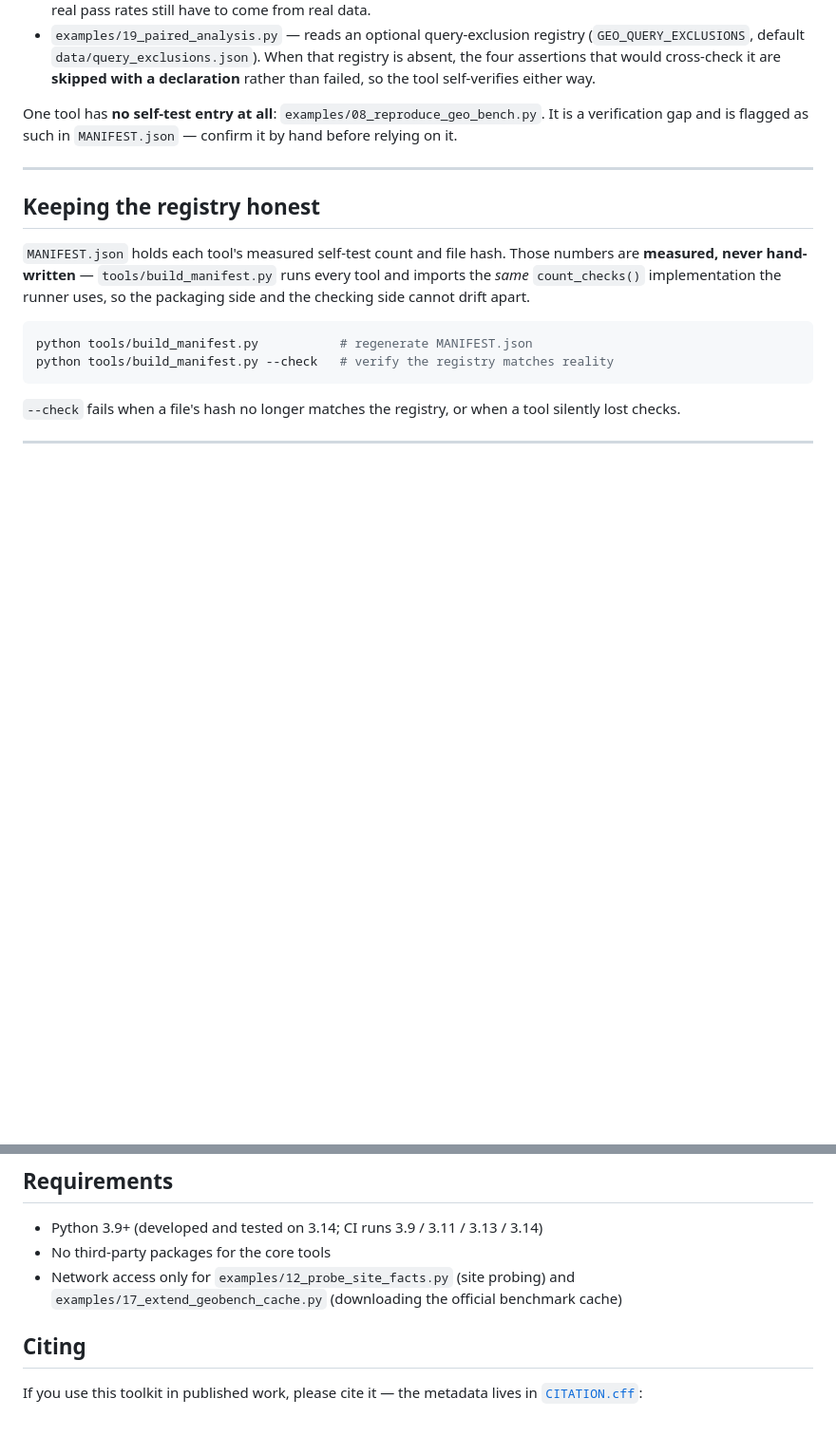
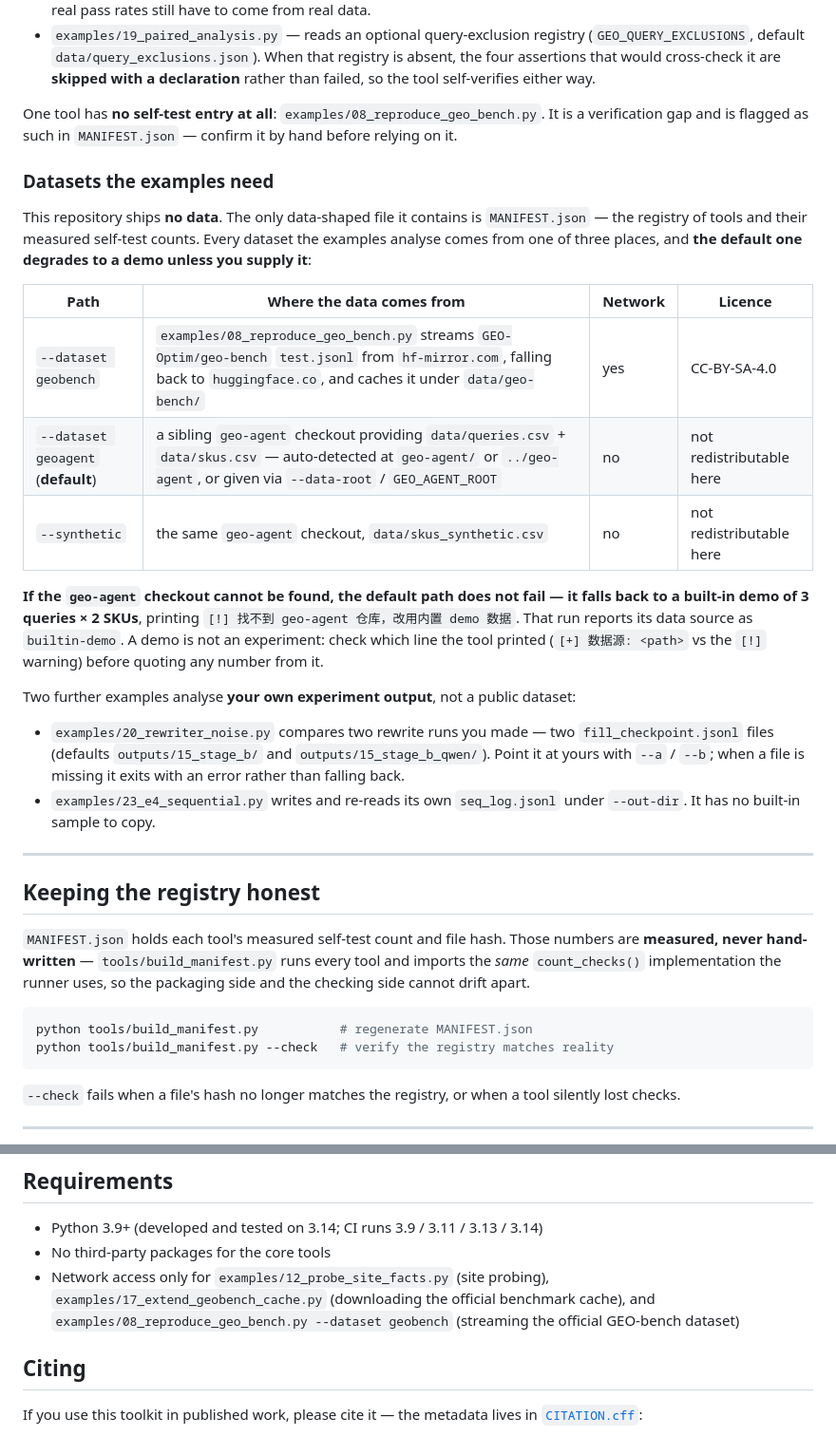
Before and after one commit to 242742532Celestia/geo-measure-toolkit, a Markdown page: README.md, 2 parts joined by grey strips. Shown at 95% size. Rendered like a GitHub page; blank space fills up the shorter version.

Commit message:
docs: document where every example's data comes from
The repo ships no data, but the README never said so. Two concrete gaps:

- Requirements listed only 2 scripts as needing network access; 'examples/08_reproduce_geo_bench.py --dataset geobench' also streams the official GEO-bench dataset from hf-mirror.com / huggingface.co.

- Nothing documented the three dataset paths, their licences, the built-in demo fallback the default '--dataset geoagent' silently degrades to (3 queries x 2 SKUs, source reported as 'builtin-demo'), or that 20_rewriter_noise.py and 23_e4_sequential.py consume the reader's own experiment output.

All 37 claims in the new section were checked against the code mechanically.

```diff
--- a/README.md
+++ b/README.md
@@ -183,6 +183,34 @@ One tool has **no self-test entry at all**: `examples/08_reproduce_geo_bench.py`
 It is a verification gap and is flagged as such in `MANIFEST.json` — confirm it by
 hand before relying on it.
 
+### Datasets the examples need
+
+This repository ships **no data**. The only data-shaped file it contains is
+`MANIFEST.json` — the registry of tools and their measured self-test counts. Every
+dataset the examples analyse comes from one of three places, and **the default one
+degrades to a demo unless you supply it**:
+
+| Path | Where the data comes from | Network | Licence |
+|---|---|---|---|
+| `--dataset geobench` | `examples/08_reproduce_geo_bench.py` streams `GEO-Optim/geo-bench` `test.jsonl` from `hf-mirror.com`, falling back to `huggingface.co`, and caches it under `data/geo-bench/` | yes | CC-BY-SA-4.0 |
+| `--dataset geoagent` (**default**) | a sibling `geo-agent` checkout providing `data/queries.csv` + `data/skus.csv` — auto-detected at `geo-agent/` or `../geo-agent`, or given via `--data-root` / `GEO_AGENT_ROOT` | no | not redistributable here |
+| `--synthetic` | the same `geo-agent` checkout, `data/skus_synthetic.csv` | no | not redistributable here |
+
+**If the `geo-agent` checkout cannot be found, the default path does not fail — it
+falls back to a built-in demo of 3 queries × 2 SKUs**, printing
+`[!] 找不到 geo-agent 仓库，改用内置 demo 数据`. That run reports its data source
+as `builtin-demo`. A demo is not an experiment: check which line the tool printed
+(`[+] 数据源: <path>` vs the `[!]` warning) before quoting any number from it.
+
+Two further examples analyse **your own experiment output**, not a public dataset:
+
+* `examples/20_rewriter_noise.py` compares two rewrite runs you made — two
+  `fill_checkpoint.jsonl` files (defaults `outputs/15_stage_b/` and
+  `outputs/15_stage_b_qwen/`). Point it at yours with `--a` / `--b`; when a file is
+  missing it exits with an error rather than falling back.
+* `examples/23_e4_sequential.py` writes and re-reads its own `seq_log.jsonl` under
+  `--out-dir`. It has no built-in sample to copy.
+
 ---
 
 ## Keeping the registry honest
@@ -206,8 +234,10 @@ silently lost checks.
 
 * Python 3.9+ (developed and tested on 3.14; CI runs 3.9 / 3.11 / 3.13 / 3.14)
 * No third-party packages for the core tools
-* Network access only for `examples/12_probe_site_facts.py` (site probing) and
-  `examples/17_extend_geobench_cache.py` (downloading the official benchmark cache)
+* Network access only for `examples/12_probe_site_facts.py` (site probing),
+  `examples/17_extend_geobench_cache.py` (downloading the official benchmark cache),
+  and `examples/08_reproduce_geo_bench.py --dataset geobench` (streaming the official
+  GEO-bench dataset)
 
 ## Citing
 
```
